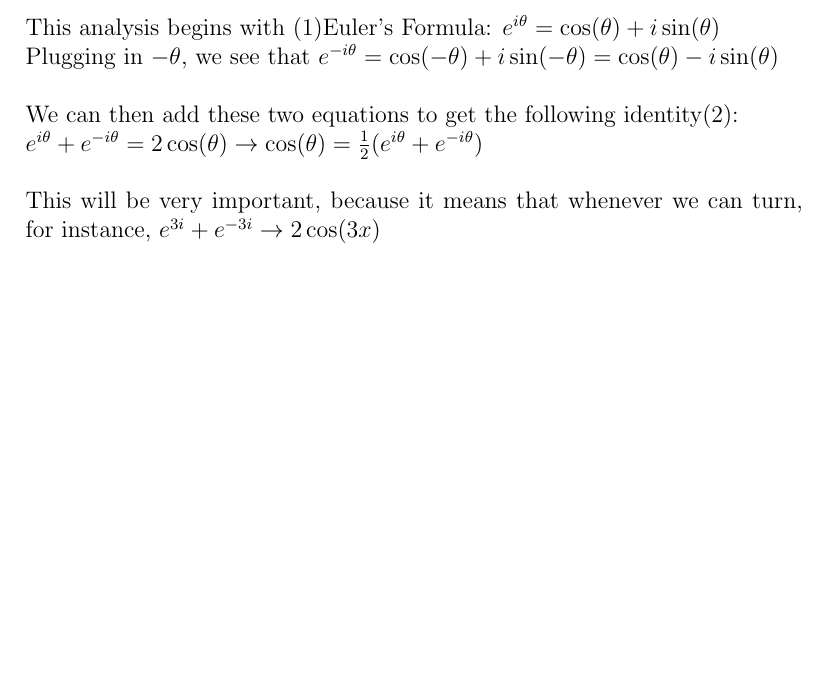
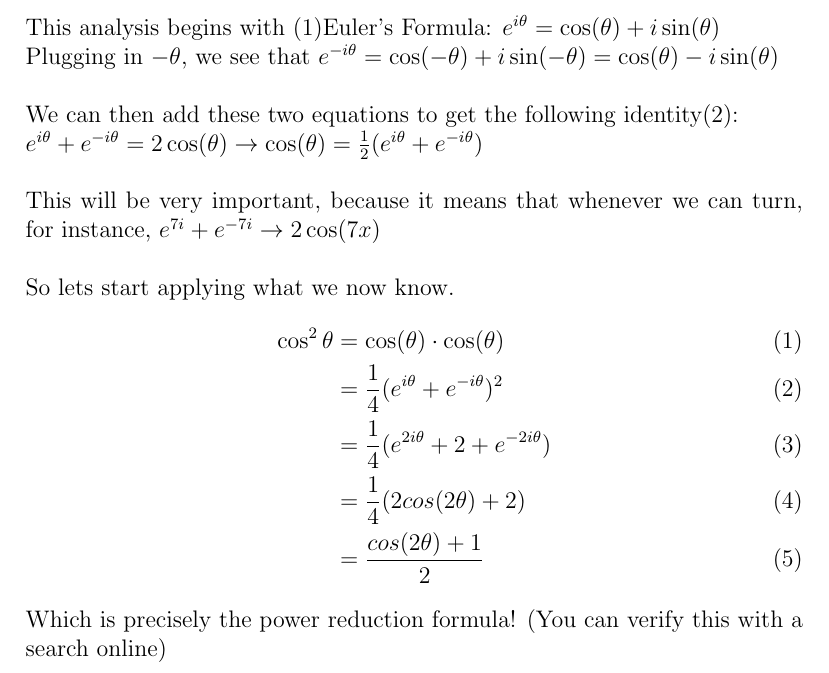
Before and after one commit to Vadim-Pelyushenko/Personal-Projects, a LaTeX document (Cosine Power Reduction/Pow_Red.tex): part of page 2 of 2, cut so that both start at the same text, the shorter picture padded with empty space. Compiled offline with pdfLaTeX.

Commit message:
Verified the power reduction formula for cos^2(x)

```diff
--- a/Cosine Power Reduction/Pow_Red.tex
+++ b/Cosine Power Reduction/Pow_Red.tex
@@ -1,4 +1,6 @@
 \documentclass[12pt]{article}
+
+\usepackage{amsmath}
 
 \title{A Generalized Algorithm for producing Integer Power Reduction Formulas
 of Cosine}
@@ -32,6 +34,22 @@ $e^{i\theta} + e^{-i\theta} = 2\cos(\theta) \to
 \cos(\theta) = \frac{1}{2}(e^{i\theta} + e^{-i\theta})$
 \\
 \\
-This will be very important, because it means that whenever we can turn, for instance, $e^{3i} + e^{-3i} \to 2\cos(3x)$
+This will be very important, because it means that whenever we can turn, for instance, $e^{7i} + e^{-7i} \to 2\cos(7x)$
+\\
+\\
+So lets start applying what we now know.
+\begin{align}
+\cos^2\theta &= \cos(\theta) \cdot \cos(\theta)
+\\
+&= \frac{1}{4}(e^{i\theta} + e^{-i\theta})^2
+\\
+&= \frac{1}{4}(e^{2i\theta} + 2 + e^{-2i\theta})
+\\
+&= \frac{1}{4}(2cos(2\theta) + 2)
+\\
+&= \frac{cos(2\theta) + 1}{2}
+\end{align}
+Which is precisely the power reduction formula! (You can verify this with a search online)
+
 
 \end{document}
```
Also changed, not shown: Cosine Power Reduction/Pow_Red.pdf.
